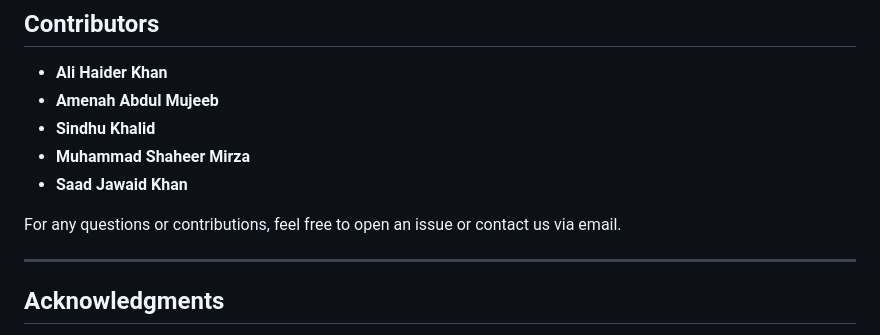
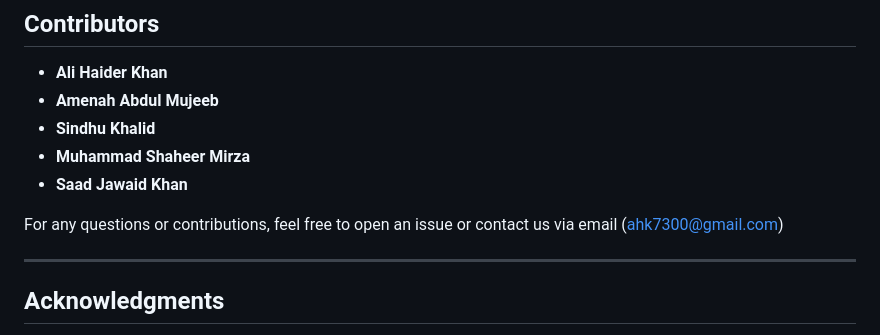
Before and after one commit to ahk7300/PSLapp, a Markdown page: README.md, the part around the change. Drawn GitHub-style.

```diff
--- a/README.md
+++ b/README.md
@@ -92,7 +92,7 @@ This project is licensed under the **MIT License**. See the `LICENSE` file for d
 - **Muhammad Shaheer Mirza**
 - **Saad Jawaid Khan**
 
-For any questions or contributions, feel free to open an issue or contact us via email.
+For any questions or contributions, feel free to open an issue or contact us via email (ahk7300@gmail.com)
 
 ---
 
```
